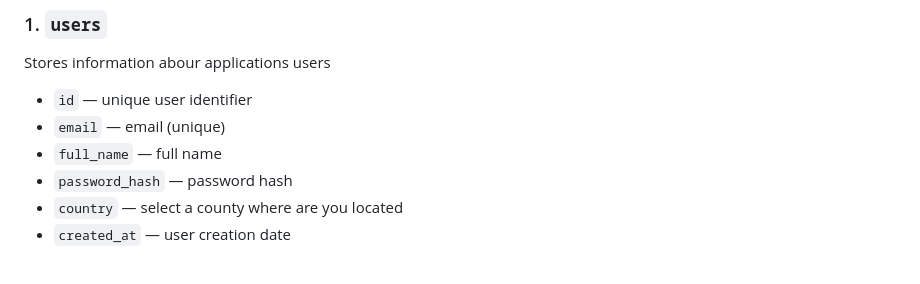
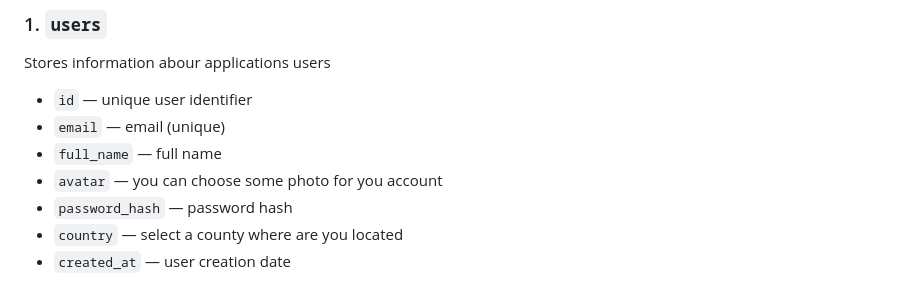
Before and after one commit to ShadAre05/SmartCarCosts, a Markdown page: docs/database.md, the part around the change. GitHub-like rendering.

Commit message:
Add avatar field description to user schema
Added description for avatar field in user schema.

```diff
--- a/docs/database.md
+++ b/docs/database.md
@@ -14,6 +14,7 @@ Stores information abour applications users
 - `id` — unique user identifier
 - `email` — email (unique)
 - `full_name` — full name
+- `avatar` — you can choose some photo for you account
 - `password_hash` — password hash
 - `country` — select a county where are you located
 - `created_at` — user creation date
```
